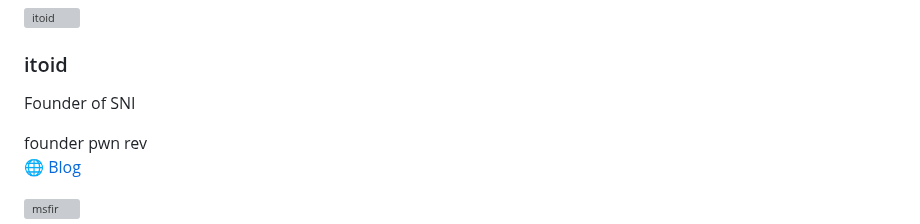
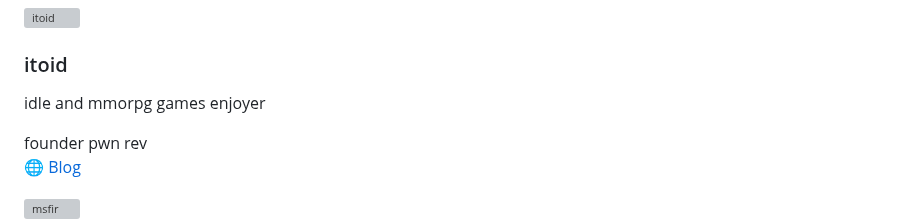
Before and after one commit to serikatnewbie/sni-vercel, a Markdown page: src/pages/members.md, the part around the change. Drawn GitHub-style; grey boxes are pictures that could not be loaded.

```diff
--- a/src/pages/members.md
+++ b/src/pages/members.md
@@ -26,7 +26,7 @@ title: "Members"
     <img src="/avatars/itoid.jpg" alt="itoid" class="w-16 h-16 rounded-full" />
     <div>
       <h3 class="font-bold">itoid</h3>
-      <p class="text-sm">Founder of SNI</p>
+      <p class="text-sm">idle and mmorpg games enjoyer</p>
       <div class="flex flex-wrap gap-1 mt-1">
         <span class="bg-gray-200 text-red-800 text-xs font-semibold px-2 py-0.5 rounded">founder</span>
         <span class="bg-orange-200 text-orange-800 text-xs font-semibold px-2 py-0.5 rounded">pwn</span>
```
